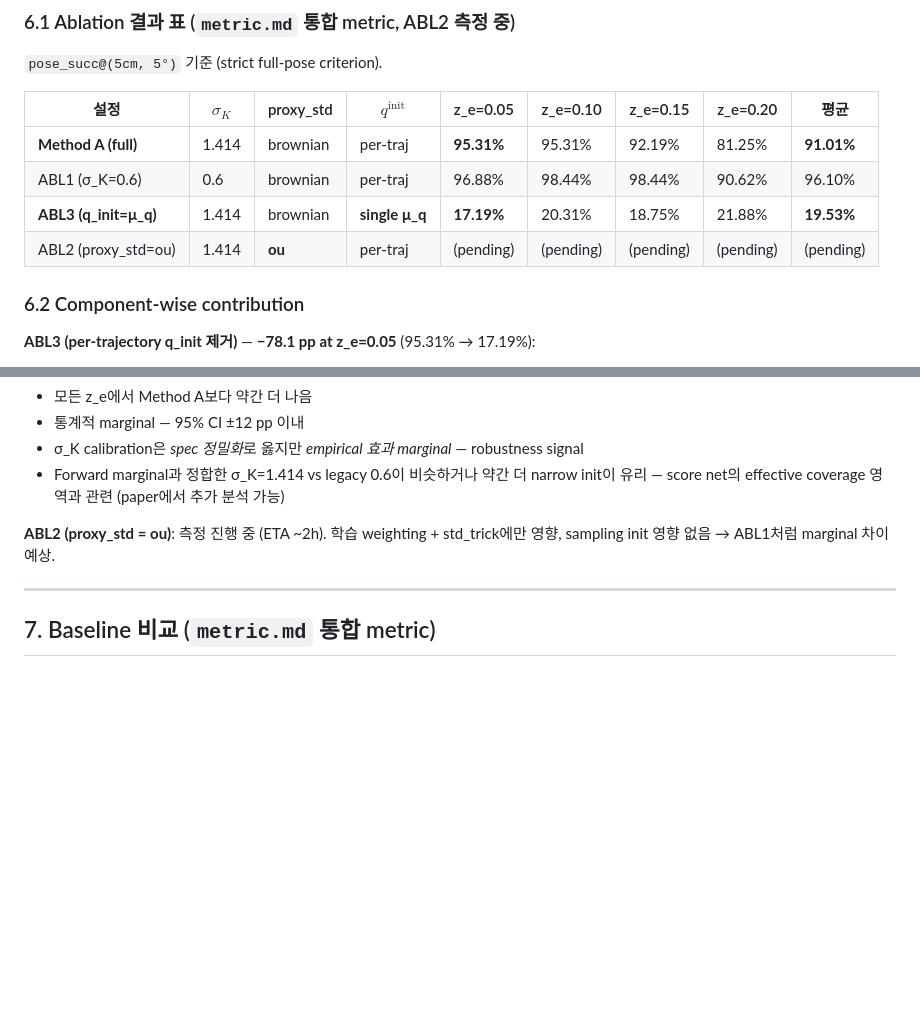
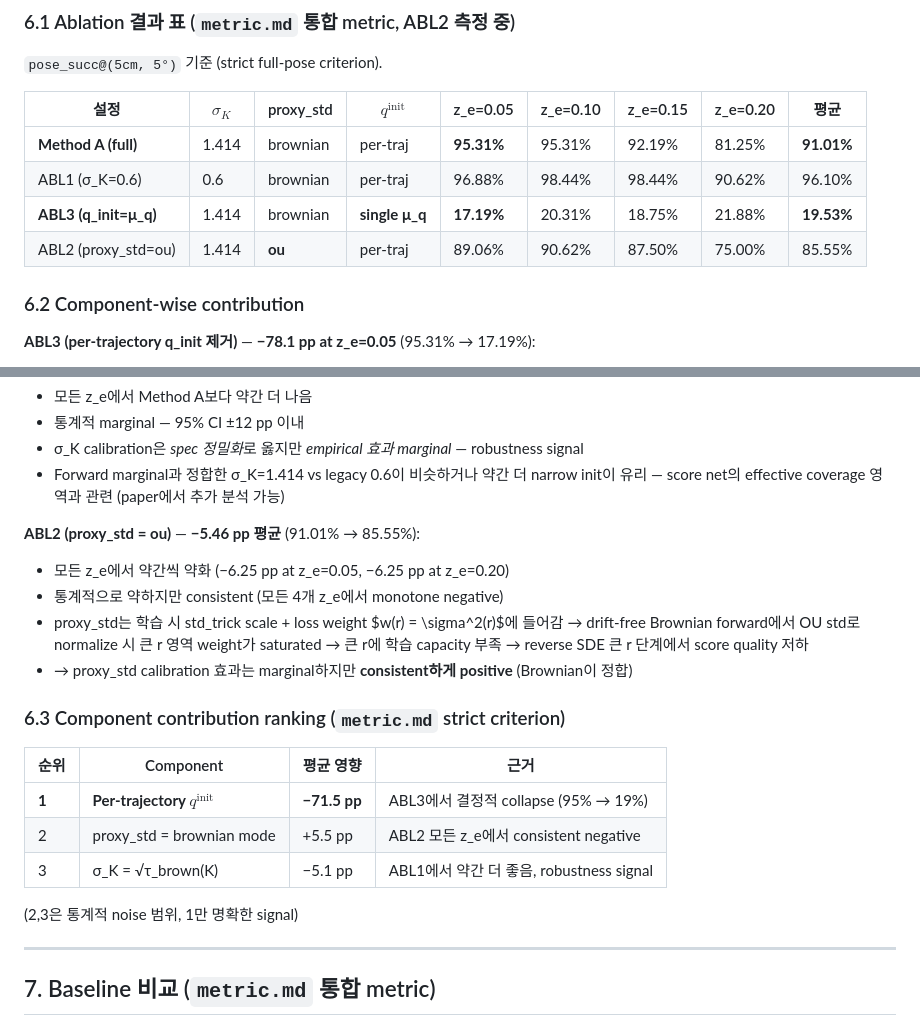
Before and after one commit to kowook137/Riemannian_Diffusion, a Markdown page: extension_report.md, 2 parts joined by grey strips. GitHub-like rendering; blank space fills up the shorter version.

Commit message:
extension_report §6.1+6.2: ABL2 (proxy_std=ou) result — −5.5 pp, brownian mode marginally better consistent

```diff
--- a/extension_report.md
+++ b/extension_report.md
@@ -188,7 +188,7 @@ $\sigma_K$ / proxy_std mode / per-trajectory $q^\text{init}$ 셋이 *각각* 얼
 | **Method A (full)** | 1.414 | brownian | per-traj | **95.31%** | 95.31% | 92.19% | 81.25% | **91.01%** |
 | ABL1 (σ_K=0.6) | 0.6 | brownian | per-traj | 96.88% | 98.44% | 98.44% | 90.62% | 96.10% |
 | **ABL3 (q_init=μ_q)** | 1.414 | brownian | **single μ_q** | **17.19%** | 20.31% | 18.75% | 21.88% | **19.53%** |
-| ABL2 (proxy_std=ou) | 1.414 | **ou** | per-traj | (pending) | (pending) | (pending) | (pending) | (pending) |
+| ABL2 (proxy_std=ou) | 1.414 | **ou** | per-traj | 89.06% | 90.62% | 87.50% | 75.00% | 85.55% |
 
 ### 6.2 Component-wise contribution
 
@@ -204,7 +204,21 @@ $\sigma_K$ / proxy_std mode / per-trajectory $q^\text{init}$ 셋이 *각각* 얼
 - σ_K calibration은 *spec 정밀화*로 옳지만 *empirical 효과 marginal* — robustness signal
 - Forward marginal과 정합한 σ_K=1.414 vs legacy 0.6이 비슷하거나 약간 더 narrow init이 유리 — score net의 effective coverage 영역과 관련 (paper에서 추가 분석 가능)
 
-**ABL2 (proxy_std = ou)**: 측정 진행 중 (ETA ~2h). 학습 weighting + std_trick에만 영향, sampling init 영향 없음 → ABL1처럼 marginal 차이 예상.
+**ABL2 (proxy_std = ou)** — **−5.46 pp 평균** (91.01% → 85.55%):
+- 모든 z_e에서 약간씩 약화 (−6.25 pp at z_e=0.05, −6.25 pp at z_e=0.20)
+- 통계적으로 약하지만 consistent (모든 4개 z_e에서 monotone negative)
+- proxy_std는 학습 시 std_trick scale + loss weight $w(r) = \sigma^2(r)$에 들어감 → drift-free Brownian forward에서 OU std로 normalize 시 큰 r 영역 weight가 saturated → 큰 r에 학습 capacity 부족 → reverse SDE 큰 r 단계에서 score quality 저하
+- → proxy_std calibration 효과는 marginal하지만 **consistent하게 positive** (Brownian이 정합)
+
+### 6.3 Component contribution ranking (`metric.md` strict criterion)
+
+| 순위 | Component | 평균 영향 | 근거 |
+|---|---|---|---|
+| **1** | **Per-trajectory $q^\text{init}$** | **−71.5 pp** | ABL3에서 결정적 collapse (95% → 19%) |
+| 2 | proxy_std = brownian mode | +5.5 pp | ABL2 모든 z_e에서 consistent negative |
+| 3 | σ_K = √τ_brown(K) | −5.1 pp | ABL1에서 약간 더 좋음, robustness signal |
+
+(2,3은 통계적 noise 범위, 1만 명확한 signal)
 
 ---
 
```
